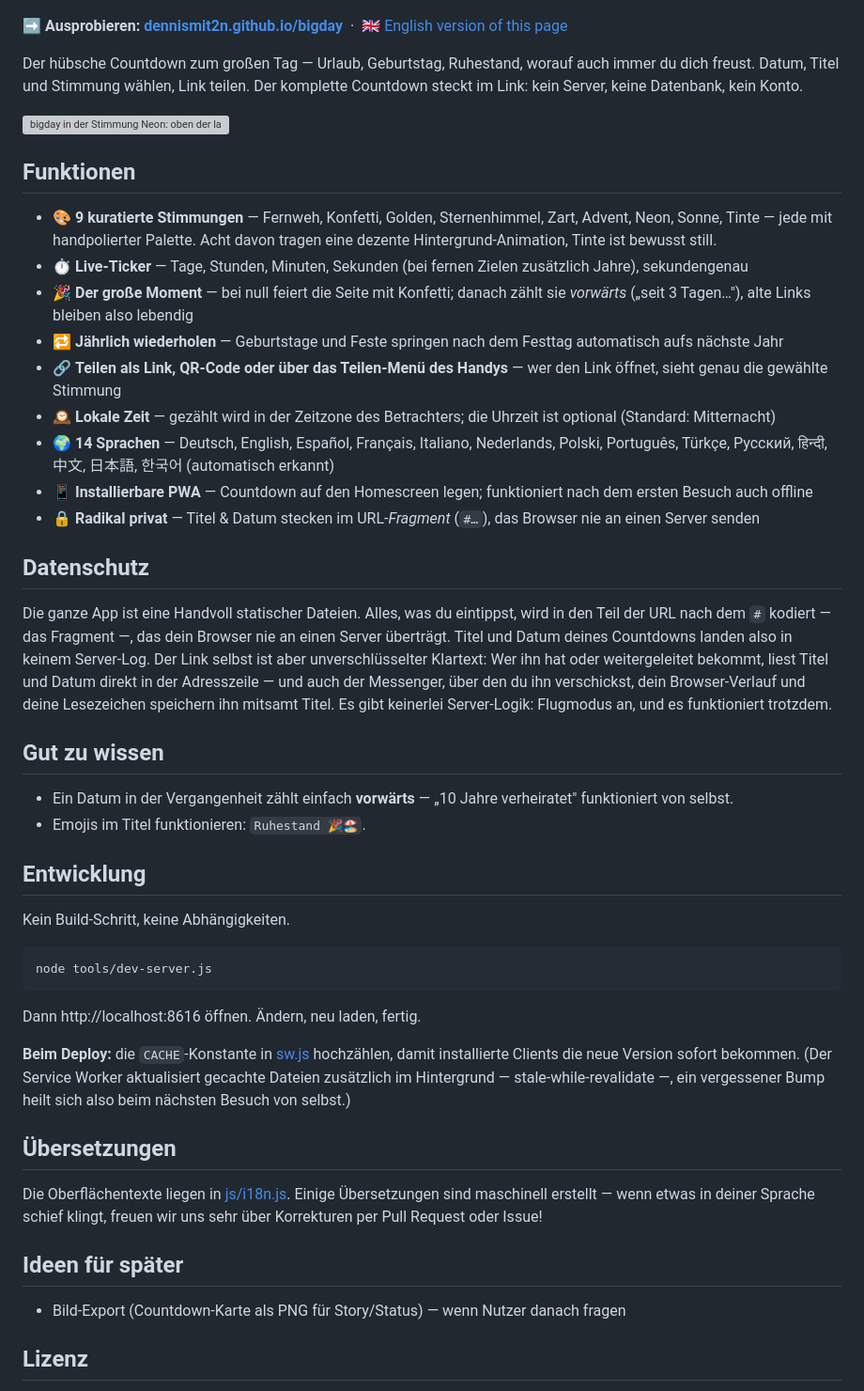
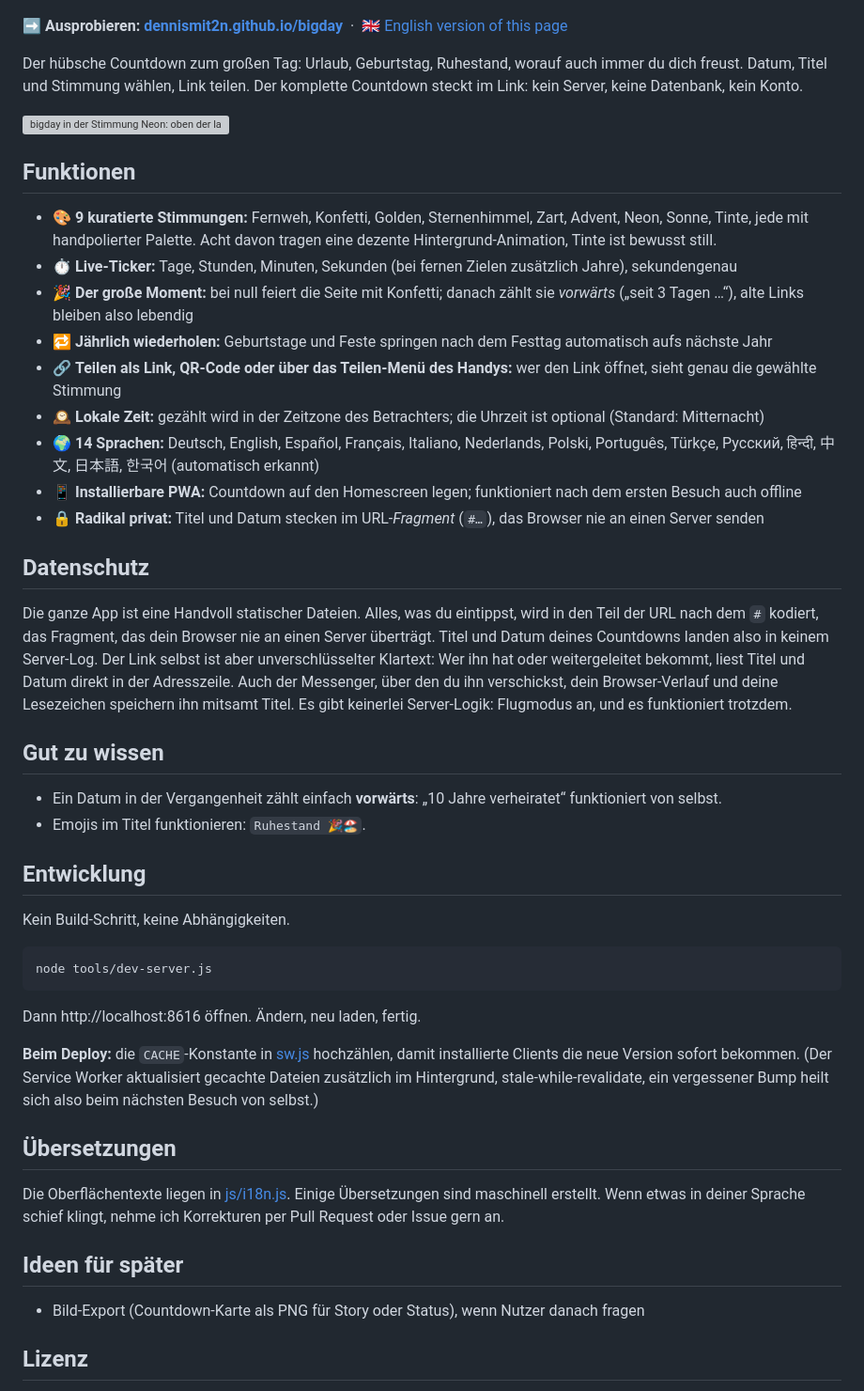
Before and after one commit to Dennismit2n/bigday, a Markdown page: README.de.md, the part around the change. Shown at 94% size. Drawn GitHub-style; grey boxes are pictures that could not be loaded.

Commit message:
README ohne Gedankenstriche, offline erst nach dem ersten Besuch
Co-Authored-By: Claude Fable 5.1 <noreply@anthropic.com>

```diff
--- a/README.de.md
+++ b/README.de.md
@@ -4,29 +4,29 @@
 
 **➡️ Ausprobieren: [dennismit2n.github.io/bigday](https://dennismit2n.github.io/bigday/)** &nbsp;·&nbsp; 🇬🇧 [English version of this page](README.md)
 
-Der hübsche Countdown zum großen Tag — Urlaub, Geburtstag, Ruhestand, worauf auch immer du dich freust. Datum, Titel und Stimmung wählen, Link teilen. Der komplette Countdown steckt im Link: kein Server, keine Datenbank, kein Konto.
+Der hübsche Countdown zum großen Tag: Urlaub, Geburtstag, Ruhestand, worauf auch immer du dich freust. Datum, Titel und Stimmung wählen, Link teilen. Der komplette Countdown steckt im Link: kein Server, keine Datenbank, kein Konto.
 
 <img src="assets/screenshot-en.webp" alt="bigday in der Stimmung Neon: oben der laufende Zähler in Jahren, Tagen, Stunden, Minuten und Sekunden, darunter das Formular mit Titel, Datum, Uhrzeit, den neun Stimmungen und dem Link zum Teilen." width="420">
 
 ## Funktionen
 
-- 🎨 **9 kuratierte Stimmungen** — Fernweh, Konfetti, Golden, Sternenhimmel, Zart, Advent, Neon, Sonne, Tinte — jede mit handpolierter Palette. Acht davon tragen eine dezente Hintergrund-Animation, Tinte ist bewusst still.
-- ⏱️ **Live-Ticker** — Tage, Stunden, Minuten, Sekunden (bei fernen Zielen zusätzlich Jahre), sekundengenau
-- 🎉 **Der große Moment** — bei null feiert die Seite mit Konfetti; danach zählt sie *vorwärts* („seit 3 Tagen…"), alte Links bleiben also lebendig
-- 🔁 **Jährlich wiederholen** — Geburtstage und Feste springen nach dem Festtag automatisch aufs nächste Jahr
-- 🔗 **Teilen als Link, QR-Code oder über das Teilen-Menü des Handys** — wer den Link öffnet, sieht genau die gewählte Stimmung
-- 🕰️ **Lokale Zeit** — gezählt wird in der Zeitzone des Betrachters; die Uhrzeit ist optional (Standard: Mitternacht)
-- 🌍 **14 Sprachen** — Deutsch, English, Español, Français, Italiano, Nederlands, Polski, Português, Türkçe, Русский, हिन्दी, 中文, 日本語, 한국어 (automatisch erkannt)
-- 📱 **Installierbare PWA** — Countdown auf den Homescreen legen; funktioniert nach dem ersten Besuch auch offline
-- 🔒 **Radikal privat** — Titel & Datum stecken im URL-*Fragment* (`#…`), das Browser nie an einen Server senden
+- 🎨 **9 kuratierte Stimmungen:** Fernweh, Konfetti, Golden, Sternenhimmel, Zart, Advent, Neon, Sonne, Tinte, jede mit handpolierter Palette. Acht davon tragen eine dezente Hintergrund-Animation, Tinte ist bewusst still.
+- ⏱️ **Live-Ticker:** Tage, Stunden, Minuten, Sekunden (bei fernen Zielen zusätzlich Jahre), sekundengenau
+- 🎉 **Der große Moment:** bei null feiert die Seite mit Konfetti; danach zählt sie *vorwärts* („seit 3 Tagen …“), alte Links bleiben also lebendig
+- 🔁 **Jährlich wiederholen:** Geburtstage und Feste springen nach dem Festtag automatisch aufs nächste Jahr
+- 🔗 **Teilen als Link, QR-Code oder über das Teilen-Menü des Handys:** wer den Link öffnet, sieht genau die gewählte Stimmung
+- 🕰️ **Lokale Zeit:** gezählt wird in der Zeitzone des Betrachters; die Uhrzeit ist optional (Standard: Mitternacht)
+- 🌍 **14 Sprachen:** Deutsch, English, Español, Français, Italiano, Nederlands, Polski, Português, Türkçe, Русский, हिन्दी, 中文, 日本語, 한국어 (automatisch erkannt)
+- 📱 **Installierbare PWA:** Countdown auf den Homescreen legen; funktioniert nach dem ersten Besuch auch offline
+- 🔒 **Radikal privat:** Titel und Datum stecken im URL-*Fragment* (`#…`), das Browser nie an einen Server senden
 
 ## Datenschutz
 
-Die ganze App ist eine Handvoll statischer Dateien. Alles, was du eintippst, wird in den Teil der URL nach dem `#` kodiert — das Fragment —, das dein Browser nie an einen Server überträgt. Titel und Datum deines Countdowns landen also in keinem Server-Log. Der Link selbst ist aber unverschlüsselter Klartext: Wer ihn hat oder weitergeleitet bekommt, liest Titel und Datum direkt in der Adresszeile — und auch der Messenger, über den du ihn verschickst, dein Browser-Verlauf und deine Lesezeichen speichern ihn mitsamt Titel. Es gibt keinerlei Server-Logik: Flugmodus an, und es funktioniert trotzdem.
+Die ganze App ist eine Handvoll statischer Dateien. Alles, was du eintippst, wird in den Teil der URL nach dem `#` kodiert, das Fragment, das dein Browser nie an einen Server überträgt. Titel und Datum deines Countdowns landen also in keinem Server-Log. Der Link selbst ist aber unverschlüsselter Klartext: Wer ihn hat oder weitergeleitet bekommt, liest Titel und Datum direkt in der Adresszeile. Auch der Messenger, über den du ihn verschickst, dein Browser-Verlauf und deine Lesezeichen speichern ihn mitsamt Titel. Es gibt keinerlei Server-Logik: Flugmodus an, und es funktioniert trotzdem.
 
 ## Gut zu wissen
 
-- Ein Datum in der Vergangenheit zählt einfach **vorwärts** — „10 Jahre verheiratet" funktioniert von selbst.
+- Ein Datum in der Vergangenheit zählt einfach **vorwärts**: „10 Jahre verheiratet“ funktioniert von selbst.
 - Emojis im Titel funktionieren: `Ruhestand 🎉🏖️`.
 
 ## Entwicklung
@@ -39,15 +39,15 @@ node tools/dev-server.js
 
 Dann http://localhost:8616 öffnen. Ändern, neu laden, fertig.
 
-**Beim Deploy:** die `CACHE`-Konstante in [sw.js](sw.js) hochzählen, damit installierte Clients die neue Version sofort bekommen. (Der Service Worker aktualisiert gecachte Dateien zusätzlich im Hintergrund — stale-while-revalidate —, ein vergessener Bump heilt sich also beim nächsten Besuch von selbst.)
+**Beim Deploy:** die `CACHE`-Konstante in [sw.js](sw.js) hochzählen, damit installierte Clients die neue Version sofort bekommen. (Der Service Worker aktualisiert gecachte Dateien zusätzlich im Hintergrund, stale-while-revalidate, ein vergessener Bump heilt sich also beim nächsten Besuch von selbst.)
 
 ## Übersetzungen
 
-Die Oberflächentexte liegen in [js/i18n.js](js/i18n.js). Einige Übersetzungen sind maschinell erstellt — wenn etwas in deiner Sprache schief klingt, freuen wir uns sehr über Korrekturen per Pull Request oder Issue!
+Die Oberflächentexte liegen in [js/i18n.js](js/i18n.js). Einige Übersetzungen sind maschinell erstellt. Wenn etwas in deiner Sprache schief klingt, nehme ich Korrekturen per Pull Request oder Issue gern an.
 
 ## Ideen für später
 
-- Bild-Export (Countdown-Karte als PNG für Story/Status) — wenn Nutzer danach fragen
+- Bild-Export (Countdown-Karte als PNG für Story oder Status), wenn Nutzer danach fragen
 
 ## Lizenz
 
```
Also changed, not shown: README.md (+15 -15 lines).
